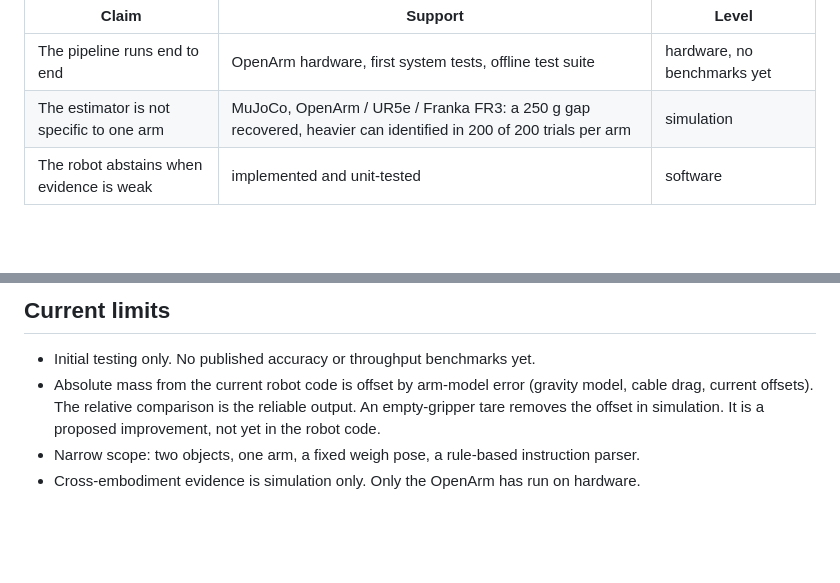
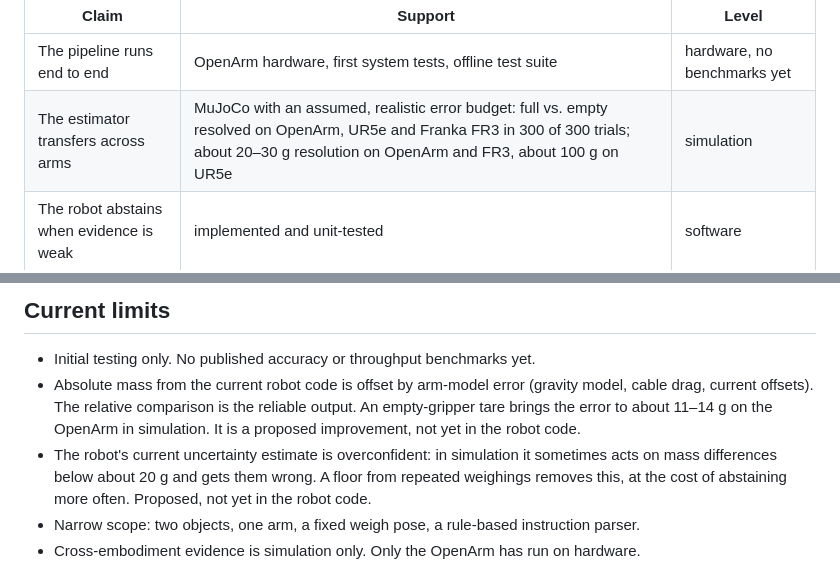
Before and after one commit to pietrodardano/OpenARM_FR3_UR5e, a Markdown page: docs/investor_summary.md, 2 parts joined by grey strips. Drawn GitHub-style; blank space fills up the shorter version.

```diff
--- a/docs/investor_summary.md
+++ b/docs/investor_summary.md
@@ -36,7 +36,7 @@ A working end-to-end system on a real **OpenArm v1** arm with one RGB camera.
 | Claim | Support | Level |
 |---|---|---|
 | The pipeline runs end to end | OpenArm hardware, first system tests, offline test suite | hardware, no benchmarks yet |
-| The estimator is not specific to one arm | MuJoCo, OpenArm / UR5e / Franka FR3: a 250 g gap recovered, heavier can identified in 200 of 200 trials per arm | simulation |
+| The estimator transfers across arms | MuJoCo with an assumed, realistic error budget: full vs. empty resolved on OpenArm, UR5e and Franka FR3 in 300 of 300 trials; about 20–30 g resolution on OpenArm and FR3, about 100 g on UR5e | simulation |
 | The robot abstains when evidence is weak | implemented and unit-tested | software |
 
 ## Market context
@@ -88,7 +88,8 @@ Each case below pairs a documented practice or market with the gap RoboTokens ad
 ## Current limits
 
 - Initial testing only. No published accuracy or throughput benchmarks yet.
-- Absolute mass from the current robot code is offset by arm-model error (gravity model, cable drag, current offsets). The relative comparison is the reliable output. An empty-gripper tare removes the offset in simulation. It is a proposed improvement, not yet in the robot code.
+- Absolute mass from the current robot code is offset by arm-model error (gravity model, cable drag, current offsets). The relative comparison is the reliable output. An empty-gripper tare brings the error to about 11–14 g on the OpenArm in simulation. It is a proposed improvement, not yet in the robot code.
+- The robot's current uncertainty estimate is overconfident: in simulation it sometimes acts on mass differences below about 20 g and gets them wrong. A floor from repeated weighings removes this, at the cost of abstaining more often. Proposed, not yet in the robot code.
 - Narrow scope: two objects, one arm, a fixed weigh pose, a rule-based instruction parser.
 - Cross-embodiment evidence is simulation only. Only the OpenArm has run on hardware.
 
```
Also changed, not shown: README.md (+16 -11 lines), docs/cross_embodiment/results.md (+29 -8 lines), docs/figures/cross_embodiment_results.png, docs/pitch/assets/dashboard.png (added), docs/pitch/assets/still_12.jpg (added), docs/pitch/assets/still_36.jpg (added), 5 other files.
